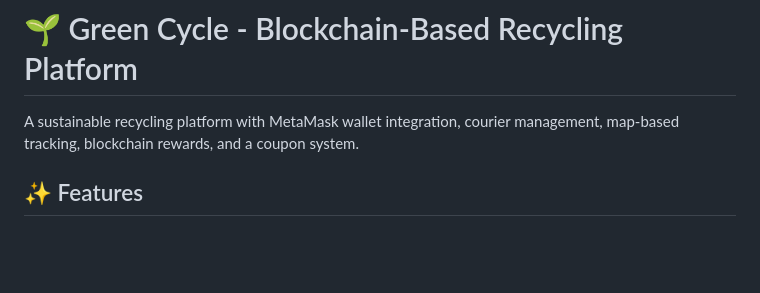
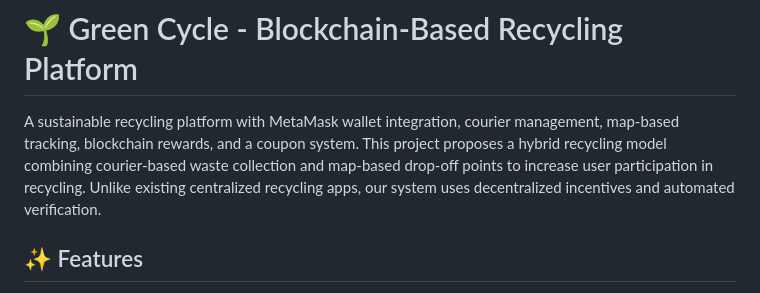
Before and after one commit to furkanaknc/CENG_3550_Decentralized_Systems_and_Applications_final_project, a Markdown page: README.md, the part around the change. GitHub-like rendering; blank space fills up the shorter version.

Commit message:
enhance readme

```diff
--- a/README.md
+++ b/README.md
@@ -1,6 +1,6 @@
 # 🌱 Green Cycle - Blockchain-Based Recycling Platform
 
-A sustainable recycling platform with MetaMask wallet integration, courier management, map-based tracking, blockchain rewards, and a coupon system.
+A sustainable recycling platform with MetaMask wallet integration, courier management, map-based tracking, blockchain rewards, and a coupon system. This project proposes a hybrid recycling model combining courier-based waste collection and map-based drop-off points to increase user participation in recycling. Unlike existing centralized recycling apps, our system uses decentralized incentives and automated verification.
 
 ## ✨ Features
 
```
